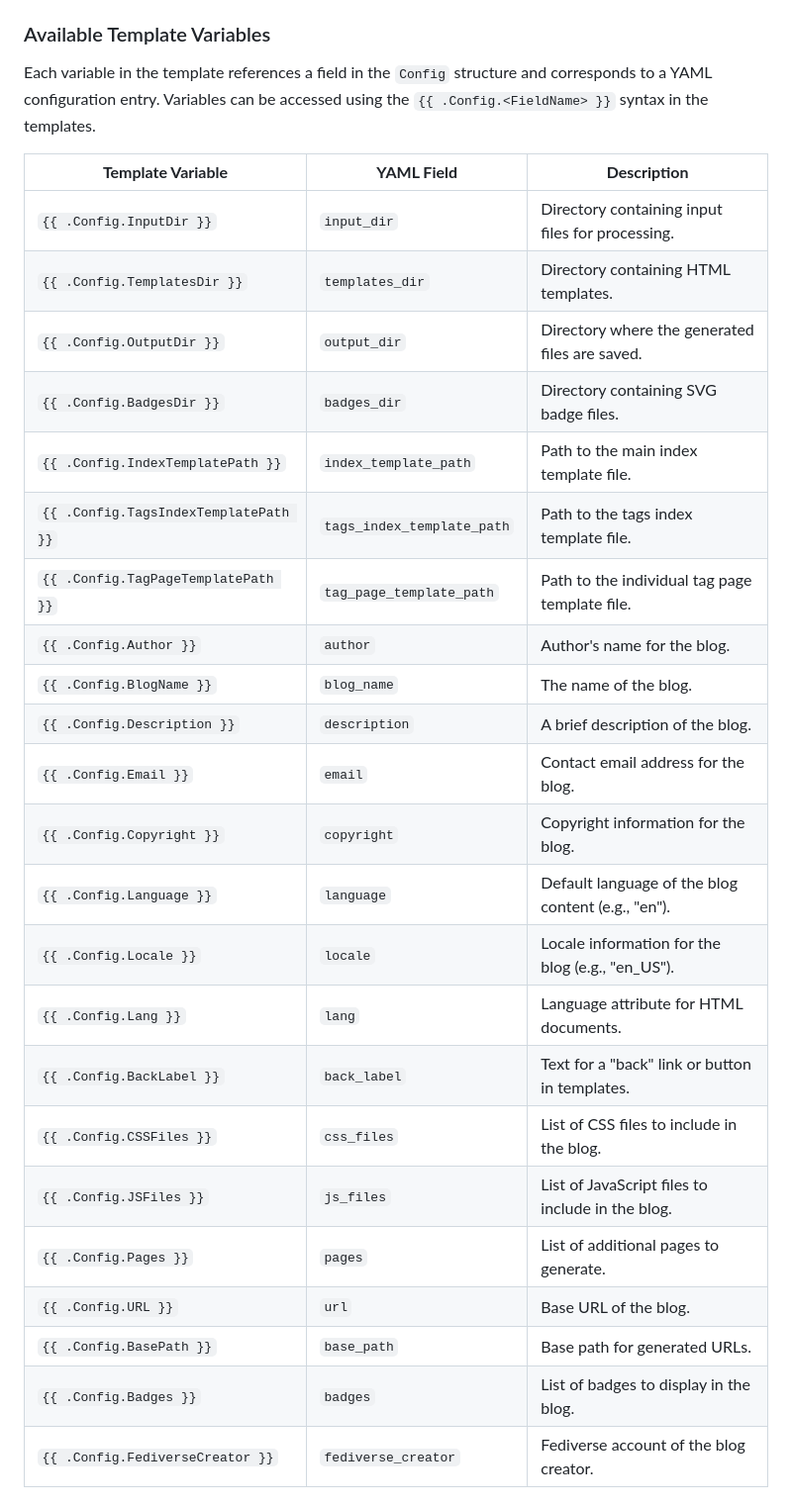
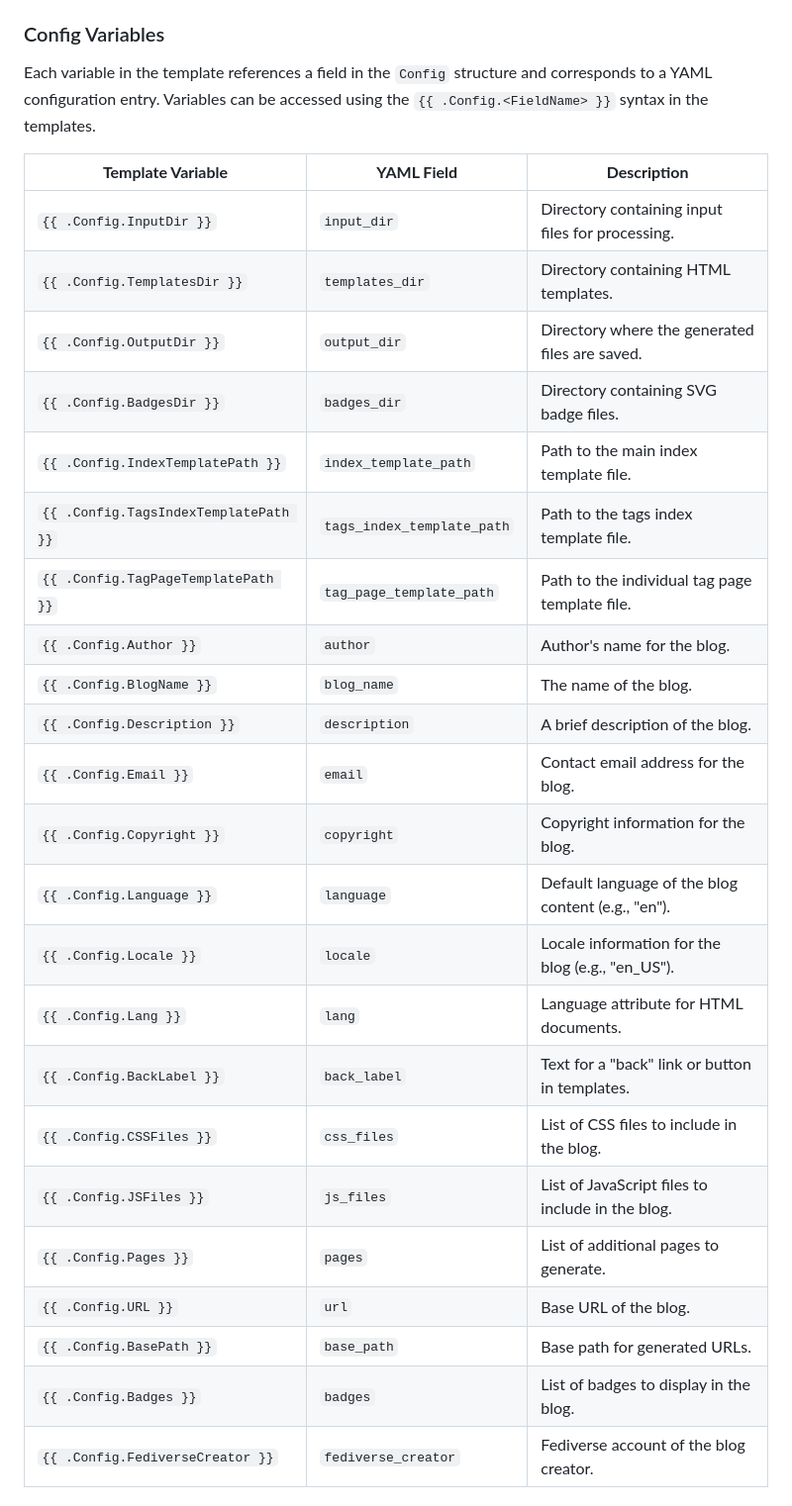
Before and after one commit to harrisonpage/draft, a Markdown page: README.md, the part around one of its changes. Shown at 99% size. GitHub-like rendering.

Commit message:
more documentation! more i say!

```diff
--- a/README.md
+++ b/README.md
@@ -144,32 +144,33 @@ The `templates` folder contains these files:
 * **`tag.html`**: Page showcasing individual tags, example [here](https://harrison.blog/tags/code/)
 * **`shared.html`**: Top and bottom matter shared among all pages
 
-### Available Template Variables
+### Config Variables
 
 Each variable in the template references a field in the `Config` structure and corresponds to a YAML configuration entry. Variables can be accessed using the `{{ .Config.<FieldName> }}` syntax in the templates.
 
-| **Template Variable**          | **YAML Field**              | **Description**                                       |
-|---------------------------------|-----------------------------|-------------------------------------------------------|
-| `{{ .Config.InputDir }}`        | `input_dir`                 | Directory containing input files for processing.      |
-| `{{ .Config.TemplatesDir }}`    | `templates_dir`             | Directory containing HTML templates.                  |
-| `{{ .Config.OutputDir }}`       | `output_dir`                | Directory where the generated files are saved.        |
-| `{{ .Config.BadgesDir }}`       | `badges_dir`                | Directory containing SVG badge files.                 |
-| `{{ .Config.IndexTemplatePath }}` | `index_template_path`     | Path to the main index template file.                 |
-| `{{ .Config.TagsIndexTemplatePath }}` | `tags_index_template_path` | Path to the tags index template file.             |
-| `{{ .Config.TagPageTemplatePath }}` | `tag_page_template_path` | Path to the individual tag page template file.        |
-| `{{ .Config.Author }}`          | `author`                   | Author's name for the blog.                           |
-| `{{ .Config.BlogName }}`        | `blog_name`                | The name of the blog.                                 |
-| `{{ .Config.Description }}`     | `description`              | A brief description of the blog.                      |
-| `{{ .Config.Email }}`           | `email`                    | Contact email address for the blog.                   |
-| `{{ .Config.Copyright }}`       | `copyright`                | Copyright information for the blog.                   |
-| `{{ .Config.Language }}`        | `language`                 | Default language of the blog content (e.g., "en").    |
-| `{{ .Config.Locale }}`          | `locale`                   | Locale information for the blog (e.g., "en_US").      |
-| `{{ .Config.Lang }}`            | `lang`                     | Language attribute for HTML documents.                |
-| `{{ .Config.BackLabel }}`       | `back_label`               | Text for a "back" link or button in templates.        |
-| `{{ .Config.CSSFiles }}`        | `css_files`                | List of CSS files to include in the blog.             |
-| `{{ .Config.JSFiles }}`         | `js_files`                 | List of JavaScript files to include in the blog.      |
-| `{{ .Config.Pages }}`           | `pages`                    | List of additional pages to generate.                 |
-| `{{ .Config.URL }}`             | `url`                      | Base URL of the blog.                                 |
-| `{{ .Config.BasePath }}`        | `base_path`                | Base path for generated URLs.                         |
-| `{{ .Config.Badges }}`          | `badges`                   | List of badges to display in the blog.                |
-| `{{ .Config.FediverseCreator }}` | `fediverse_creator`        | Fediverse account of the blog creator.                |
+| **Template Variable**           | **YAML Field**                   | **Description**                                       |
+|---------------------------------|----------------------------------|-------------------------------------------------------|
+| `{{ .Config.InputDir }}`              | `input_dir`                | Directory containing input files for processing.      |
+| `{{ .Config.TemplatesDir }}`          | `templates_dir`            | Directory containing HTML templates.                  |
+| `{{ .Config.OutputDir }}`             | `output_dir`               | Directory where the generated files are saved.        |
+| `{{ .Config.BadgesDir }}`             | `badges_dir`               | Directory containing SVG badge files.                 |
+| `{{ .Config.IndexTemplatePath }}`     | `index_template_path`      | Path to the main index template file.                 |
+| `{{ .Config.TagsIndexTemplatePath }}` | `tags_index_template_path` | Path to the tags index template file.                 |
+| `{{ .Config.TagPageTemplatePath }}`   | `tag_page_template_path`   | Path to the individual tag page template file.        |
+| `{{ .Config.Author }}`                | `author`                   | Author's name for the blog.                           |
+| `{{ .Config.BlogName }}`              | `blog_name`                | The name of the blog.                                 |
+| `{{ .Config.Description }}`           | `description`              | A brief description of the blog.                      |
+| `{{ .Config.Email }}`                 | `email`                    | Contact email address for the blog.                   |
+| `{{ .Config.Copyright }}`             | `copyright`                | Copyright information for the blog.                   |
+| `{{ .Config.Language }}`              | `language`                 | Default language of the blog content (e.g., "en").    |
+| `{{ .Config.Locale }}`                | `locale`                   | Locale information for the blog (e.g., "en_US").      |
+| `{{ .Config.Lang }}`                  | `lang`                     | Language attribute for HTML documents.                |
+| `{{ .Config.BackLabel }}`             | `back_label`               | Text for a "back" link or button in templates.        |
+| `{{ .Config.CSSFiles }}`              | `css_files`                | List of CSS files to include in the blog.             |
+| `{{ .Config.JSFiles }}`               | `js_files`                 | List of JavaScript files to include in the blog.      |
+| `{{ .Config.Pages }}`                 | `pages`                    | List of additional pages to generate.                 |
+| `{{ .Config.URL }}`                   | `url`                      | Base URL of the blog.                                 |
+| `{{ .Config.BasePath }}`              | `base_path`                | Base path for generated URLs.                         |
+| `{{ .Config.Badges }}`                | `badges`                   | List of badges to display in the blog.                |
+| `{{ .Config.FediverseCreator }}`      | `fediverse_creator`        | Fediverse account of the blog creator.                |
+
```
Also changed, not shown: other parts of README.md (+92 -0 lines).
